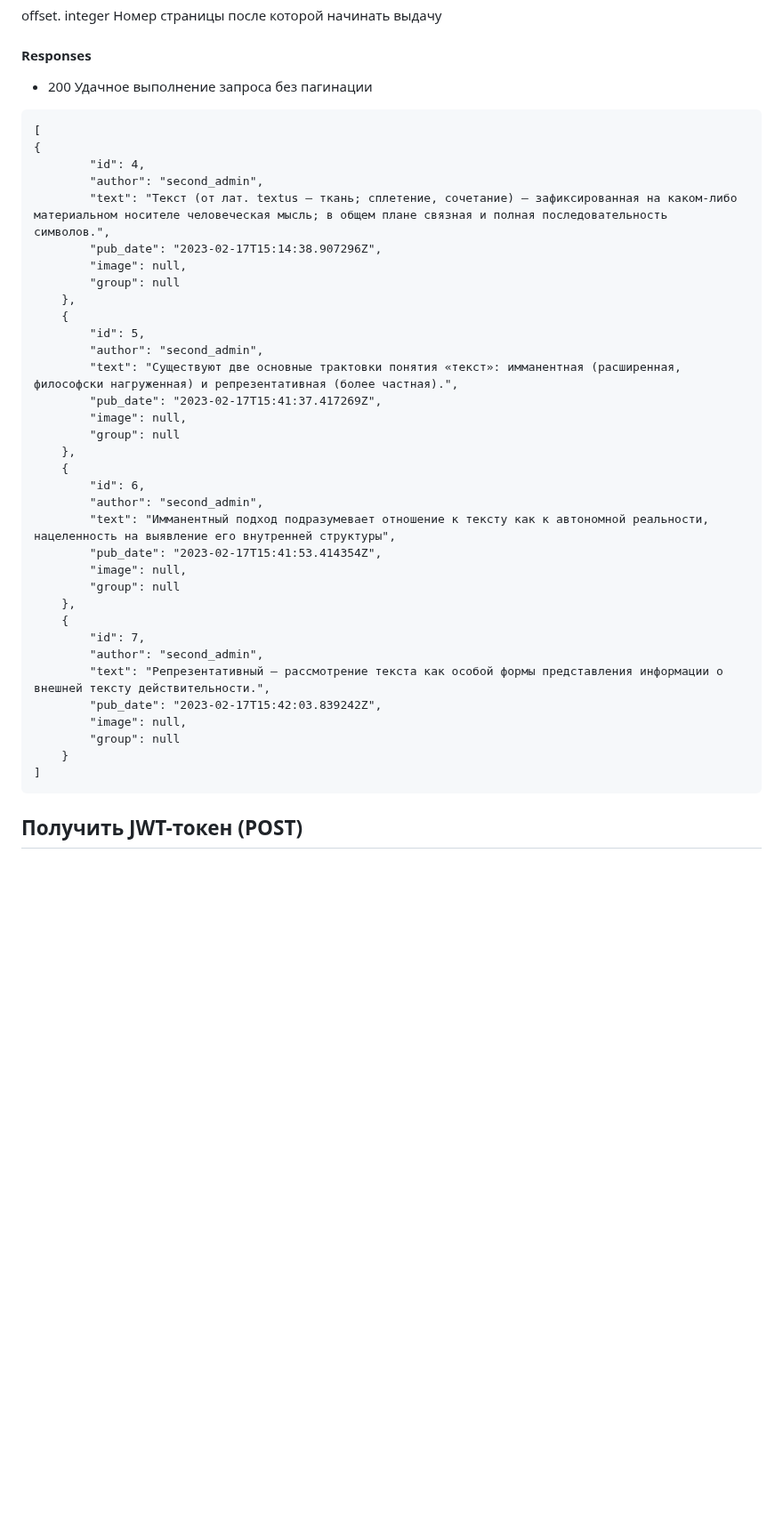
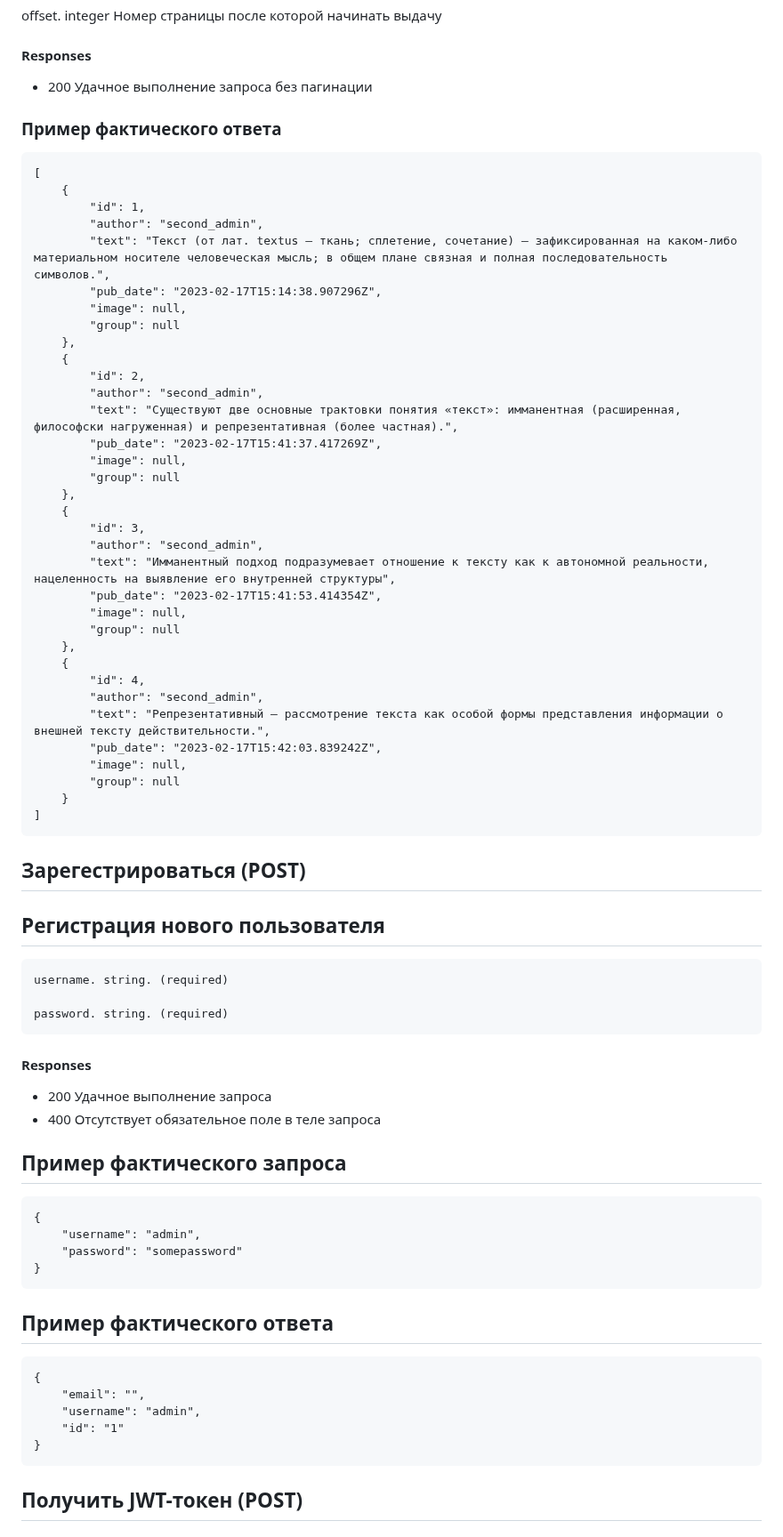
Before and after one commit to AleksandrAndreev103/api_final_yatube, a Markdown page: README.md, the part around one of its changes. Shown at 89% size. Drawn GitHub-style; blank space fills up the shorter version.

````diff
--- a/README.md
+++ b/README.md
@@ -211,10 +211,11 @@ offset. integer Номер страницы после которой начин
 
 #### Responses
 - 200 Удачное выполнение запроса без пагинации
+### Пример фактического ответа
 ```
 [
-{
-        "id": 4,
+    {
+        "id": 1,
         "author": "second_admin",
         "text": "Текст (от лат. textus — ткань; сплетение, сочетание) — зафиксированная на каком-либо материальном носителе человеческая мысль; в общем плане связная и полная последовательность символов.",
         "pub_date": "2023-02-17T15:14:38.907296Z",
@@ -222,7 +223,7 @@ offset. integer Номер страницы после которой начин
         "group": null
     },
     {
-        "id": 5,
+        "id": 2,
         "author": "second_admin",
         "text": "Существуют две основные трактовки понятия «текст»: имманентная (расширенная, философски нагруженная) и репрезентативная (более частная).",
         "pub_date": "2023-02-17T15:41:37.417269Z",
@@ -230,7 +231,7 @@ offset. integer Номер страницы после которой начин
         "group": null
     },
     {
-        "id": 6,
+        "id": 3,
         "author": "second_admin",
         "text": "Имманентный подход подразумевает отношение к тексту как к автономной реальности, нацеленность на выявление его внутренней структуры",
         "pub_date": "2023-02-17T15:41:53.414354Z",
@@ -238,7 +239,7 @@ offset. integer Номер страницы после которой начин
         "group": null
     },
     {
-        "id": 7,
+        "id": 4,
         "author": "second_admin",
         "text": "Репрезентативный — рассмотрение текста как особой формы представления информации о внешней тексту действительности.",
         "pub_date": "2023-02-17T15:42:03.839242Z",
@@ -248,7 +249,33 @@ offset. integer Номер страницы после которой начин
 ]
 ```
 
+## Зарегестрироваться (POST)
+## Регистрация нового пользователя
 
+```
+username. string. (required)
+
+password. string. (required)
+```
+#### Responses
+
+- 200 Удачное выполнение запроса
+- 400 Отсутствует обязательное поле в теле запроса
+## Пример фактического запроса
+```
+{
+    "username": "admin",
+    "password": "somepassword"
+}
+```
+## Пример фактического ответа
+```
+{
+    "email": "",
+    "username": "admin",
+    "id": "1"
+}
+```
 ## Получить JWT-токен (POST)
 ## Получение JWT-токена.
 
````
Also changed, not shown: other parts of README.md (+47 -2 lines).
